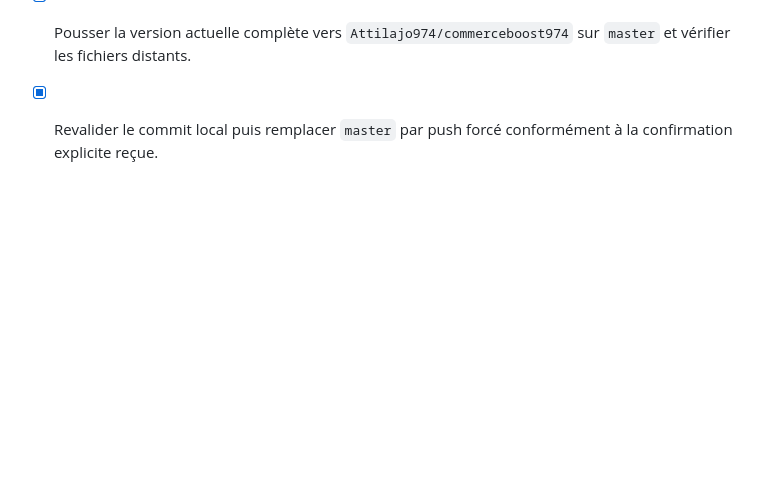
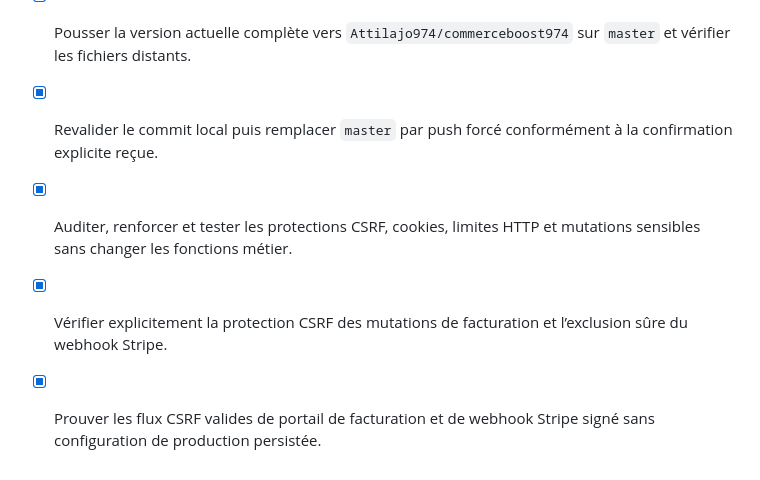
Before and after one commit to Attilajo974/commerceboost974, a Markdown page: todo.md, the part around the change. Rendered like a GitHub page; blank space fills up the shorter version.

Commit message:
Checkpoint: Phase 8B : cookies SameSite=Lax, garde CSRF des mutations de session et tRPC, payloads limités, réponses 413, tests de facturation et webhook Stripe signé; 77 tests, build et audit validés.

```diff
--- a/todo.md
+++ b/todo.md
@@ -95,3 +95,6 @@
 - [x] Créer le commit d’export de la version actuelle sans secret ni fichier d’environnement.
 - [x] Pousser la version actuelle complète vers `Attilajo974/commerceboost974` sur `master` et vérifier les fichiers distants.
 - [x] Revalider le commit local puis remplacer `master` par push forcé conformément à la confirmation explicite reçue.
+- [x] Auditer, renforcer et tester les protections CSRF, cookies, limites HTTP et mutations sensibles sans changer les fonctions métier.
+- [x] Vérifier explicitement la protection CSRF des mutations de facturation et l’exclusion sûre du webhook Stripe.
+- [x] Prouver les flux CSRF valides de portail de facturation et de webhook Stripe signé sans configuration de production persistée.
```
